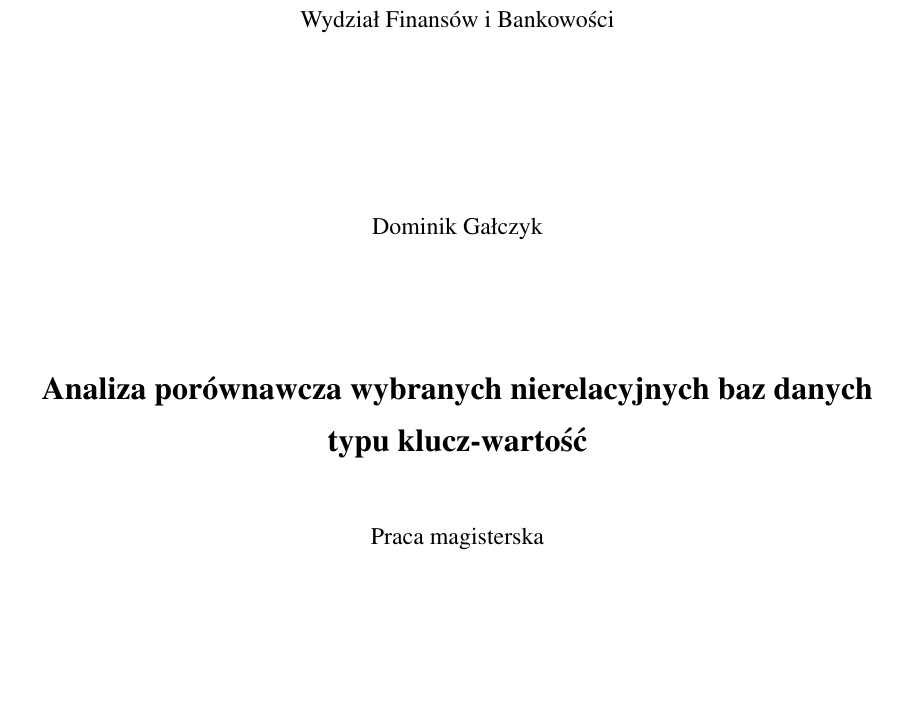
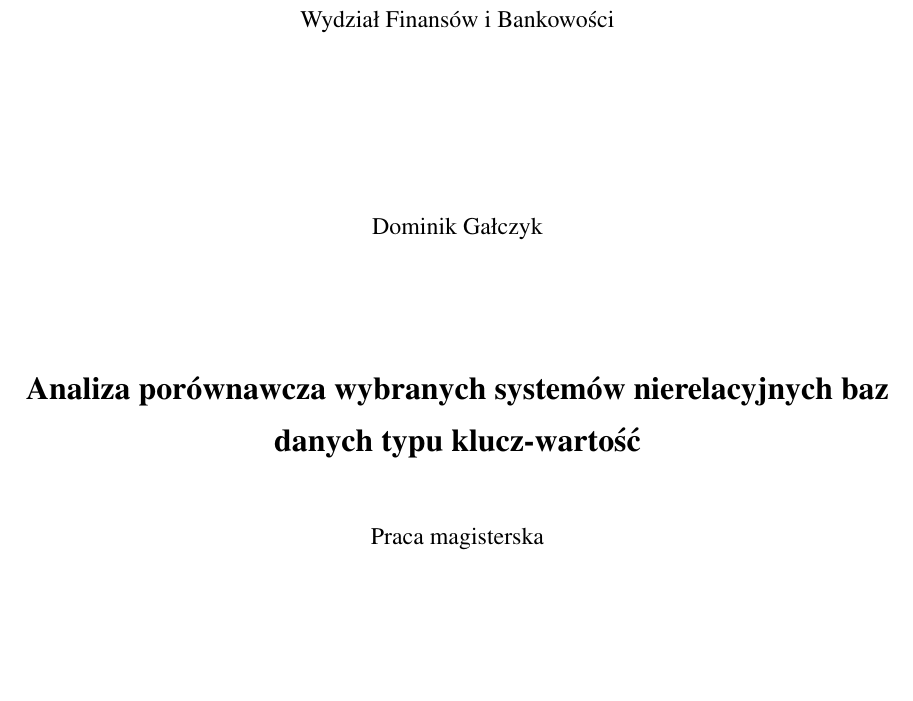
Before and after one commit to DGal02/Computer-Science-Magisterka, a LaTeX thesis (main.tex, which reads nowa_tytulowa.tex): part of page 2 of 205, cut so that both start at the same text. Compiled offline with pdfLaTeX.

Commit message:
ostatecznia wersja magisterki po poprawkach

```diff
--- a/nowa_tytulowa.tex
+++ b/nowa_tytulowa.tex
@@ -65,7 +65,7 @@
 
         \vspace{2cm}
 
-        {\fontsize{16}{20}\selectfont \textbf{Analiza porównawcza wybranych nierelacyjnych baz danych typu klucz-wartość} \par}
+        {\fontsize{16}{20}\selectfont \textbf{Analiza porównawcza wybranych systemów nierelacyjnych baz danych typu klucz-wartość} \par}
 
         \vspace{1cm}
 
```
